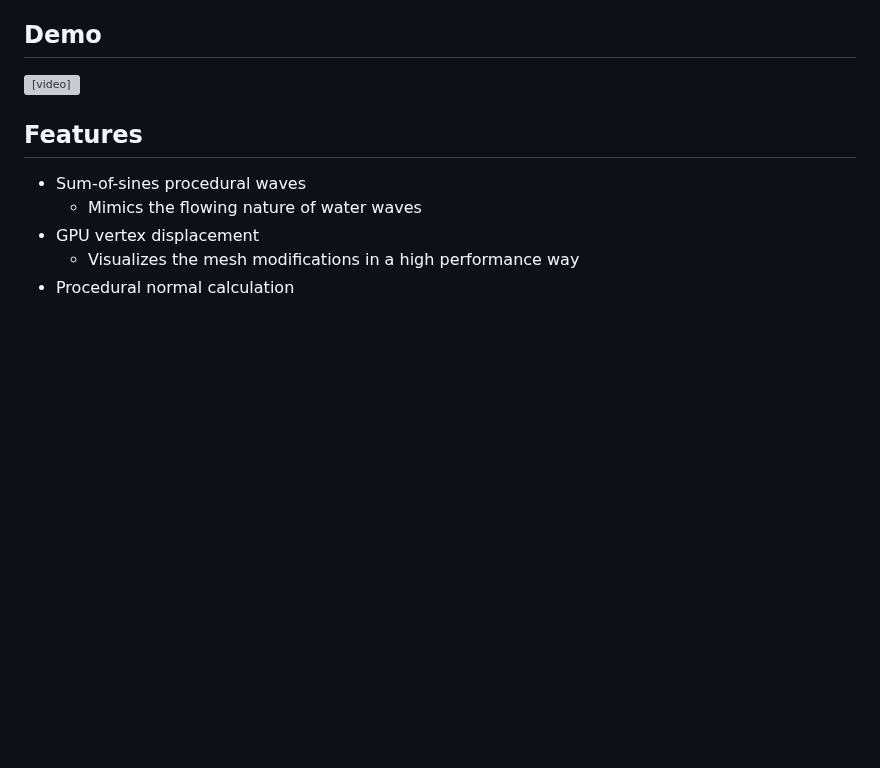
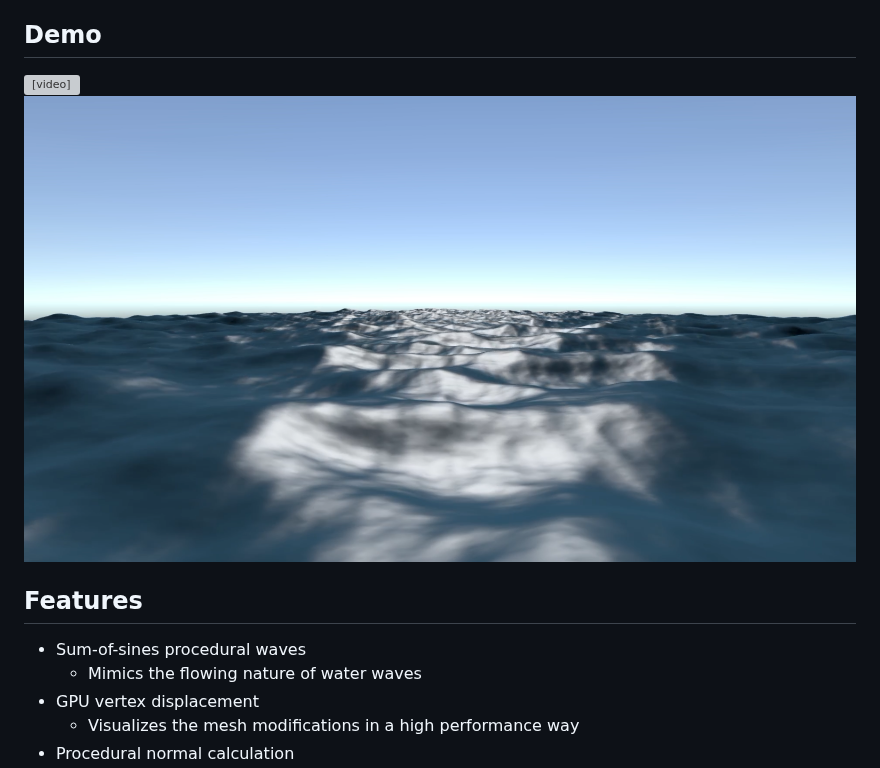
Before and after one commit to Links14/UnityOceanRendering, a Markdown page: README.md, the part around the change. GitHub-like rendering; pictures changed too: Ocean-Ver-A.0-Image.png (added); blank space fills up the shorter version; grey boxes are pictures that could not be loaded.

Commit message:
Admitting default, the video isnt gonna work so I added an image

```diff
--- a/README.md
+++ b/README.md
@@ -5,6 +5,7 @@ A real-time procedural ocean simulation built in Unity using handwritten HLSL.
 ## Demo
 
 <video src="./Ocean-Ver-A.0.mp4" width="640" height="220" controls></video>
+![](Ocean-Ver-A.0-Image.png)
 
 ## Features
 
```
Also changed, not shown: 1 other file.
